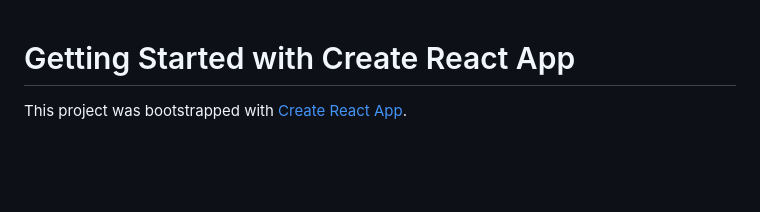
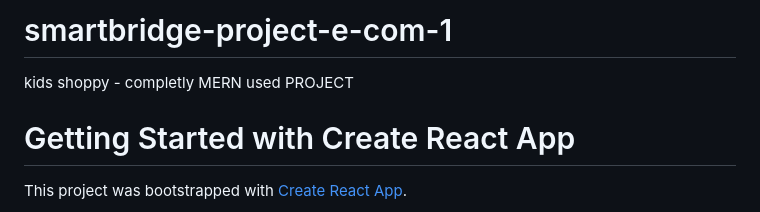
Before and after one commit to gunasekaran006-alt/smartbridge-project---e-com-1, a Markdown page: client/README.md, the part around the change. GitHub-like rendering; blank space fills up the shorter version.

```diff
--- a/client/README.md
+++ b/client/README.md
@@ -1,3 +1,10 @@
+# smartbridge-project-e-com-1
+kids shoppy - completly MERN used PROJECT
+
+
+
+
+
 # Getting Started with Create React App
 
 This project was bootstrapped with [Create React App](https://github.com/facebook/create-react-app).
```
